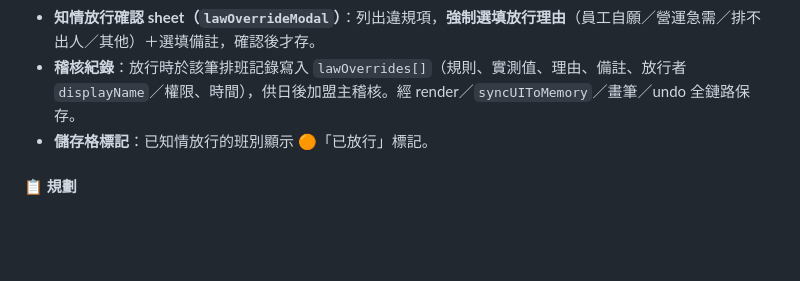
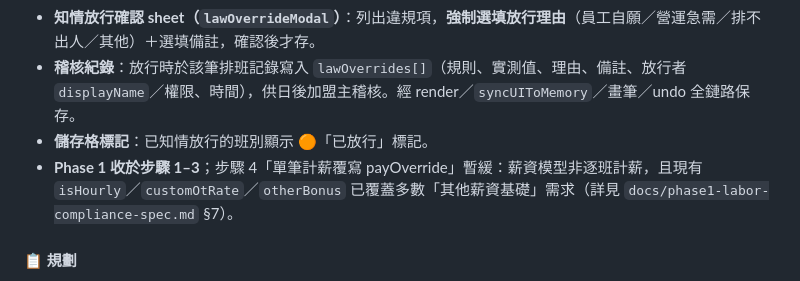
Before and after one commit to glade9001/store-schedule, a Markdown page: README.md, the part around the change. GitHub-like rendering; blank space fills up the shorter version.

```diff
--- a/README.md
+++ b/README.md
@@ -22,6 +22,7 @@
 - **知情放行確認 sheet（`lawOverrideModal`）**：列出違規項，**強制選填放行理由**（員工自願／營運急需／排不出人／其他）＋選填備註，確認後才存。
 - **稽核紀錄**：放行時於該筆排班記錄寫入 `lawOverrides[]`（規則、實測值、理由、備註、放行者 `displayName`／權限、時間），供日後加盟主稽核。經 render／`syncUIToMemory`／畫筆／undo 全鏈路保存。
 - **儲存格標記**：已知情放行的班別顯示 🟠「已放行」標記。
+- **Phase 1 收於步驟 1–3**；步驟 4「單筆計薪覆寫 payOverride」暫緩：薪資模型非逐班計薪，且現有 `isHourly`／`customOtRate`／`otherBonus` 已覆蓋多數「其他薪資基礎」需求（詳見 `docs/phase1-labor-compliance-spec.md` §7）。
 
 #### 📋 規劃
 
```
Also changed, not shown: docs/phase1-labor-compliance-spec.md (+24 -21 lines).
